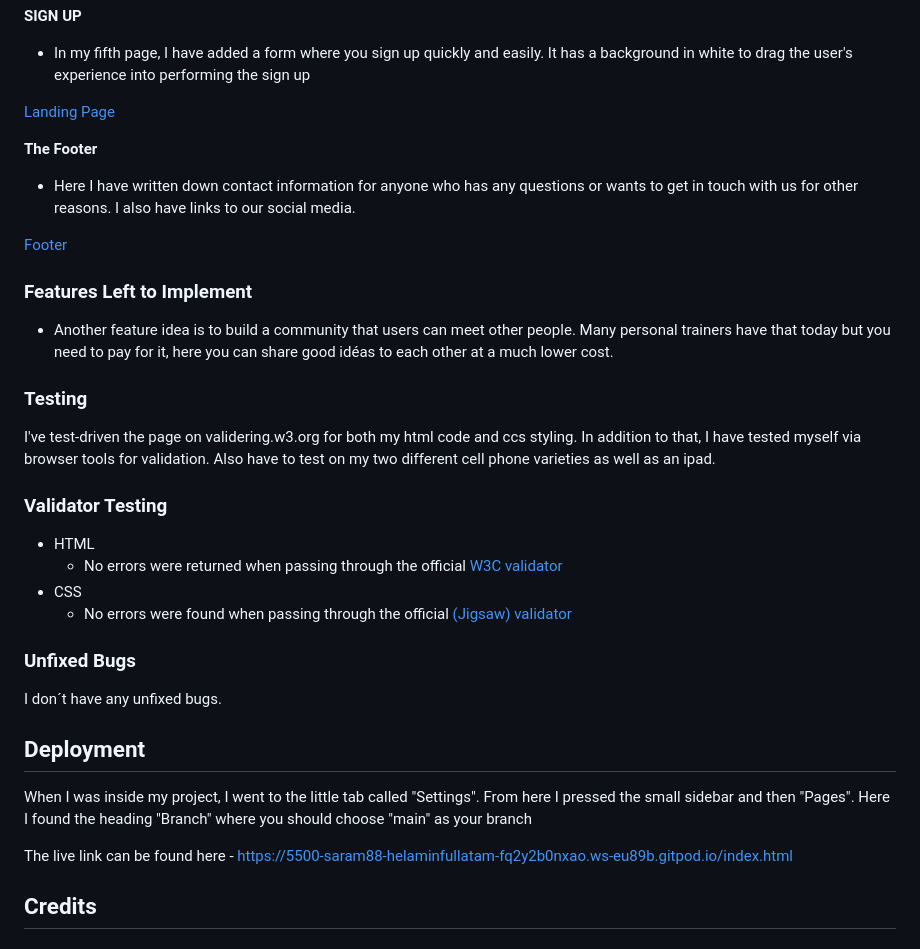
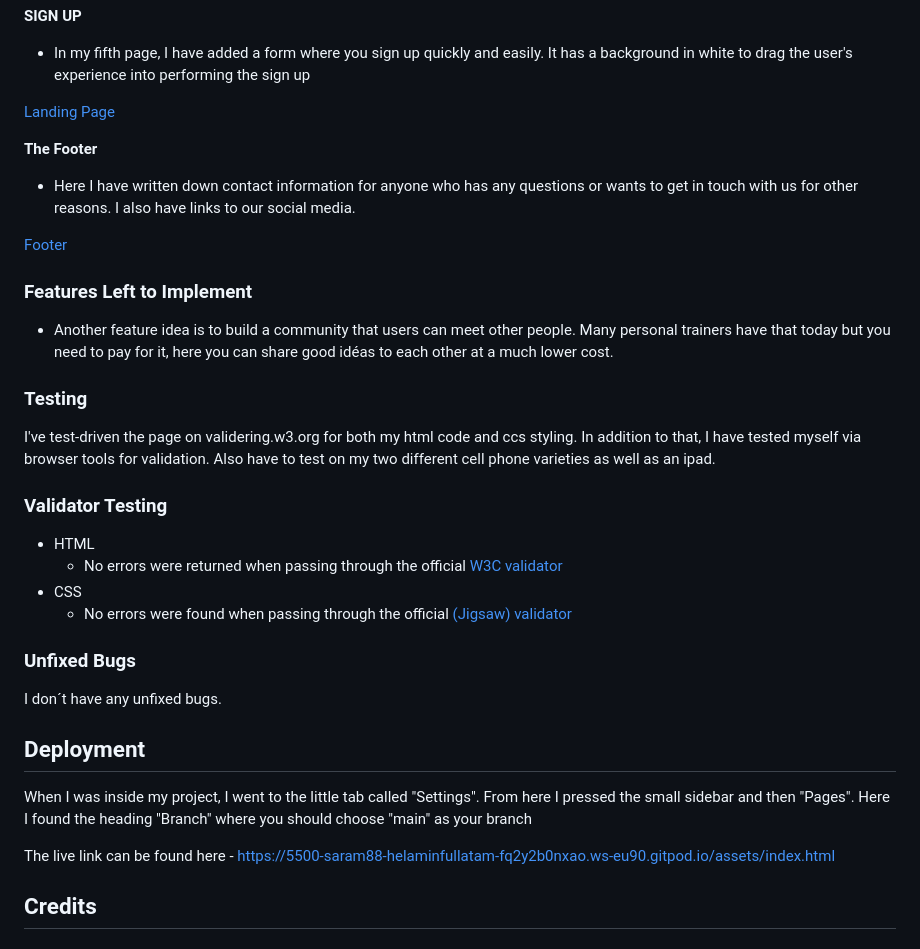
Before and after one commit to saram88/Easytraining, a Markdown page: README.md, the part around the change printed below. Rendered like a GitHub page.

Commit message:
message goes here

```diff
--- a/README.md
+++ b/README.md
@@ -79,7 +78,7 @@ When I was inside my project, I went to the little tab called "Settings". From h
 
 
 
-The live link can be found here - https://5500-saram88-helaminfullatam-fq2y2b0nxao.ws-eu89b.gitpod.io/index.html
+The live link can be found here - https://5500-saram88-helaminfullatam-fq2y2b0nxao.ws-eu90.gitpod.io/assets/index.html
 
 ## Credits
 
```
Also changed, not shown: other parts of README.md (+10 -11 lines).
